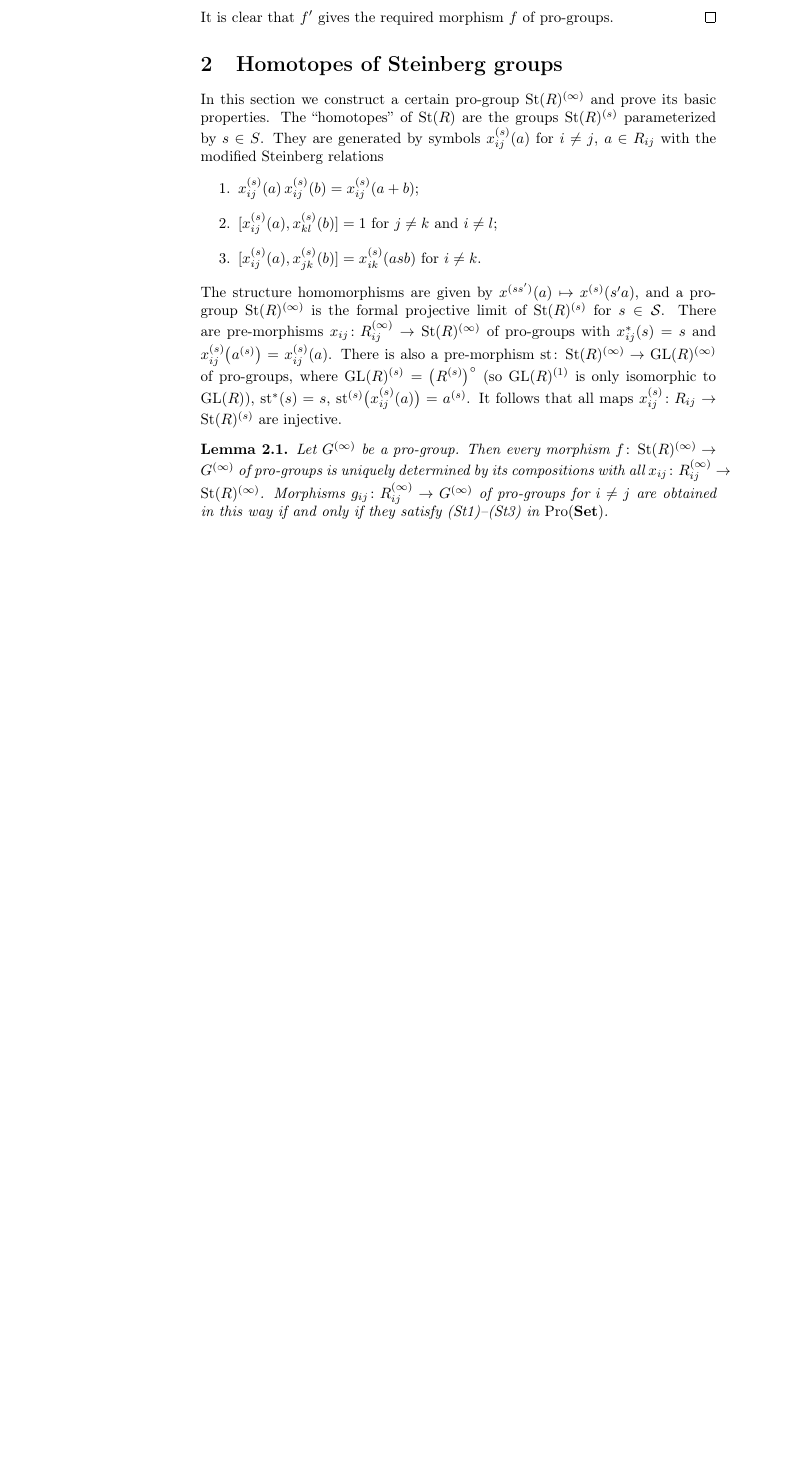
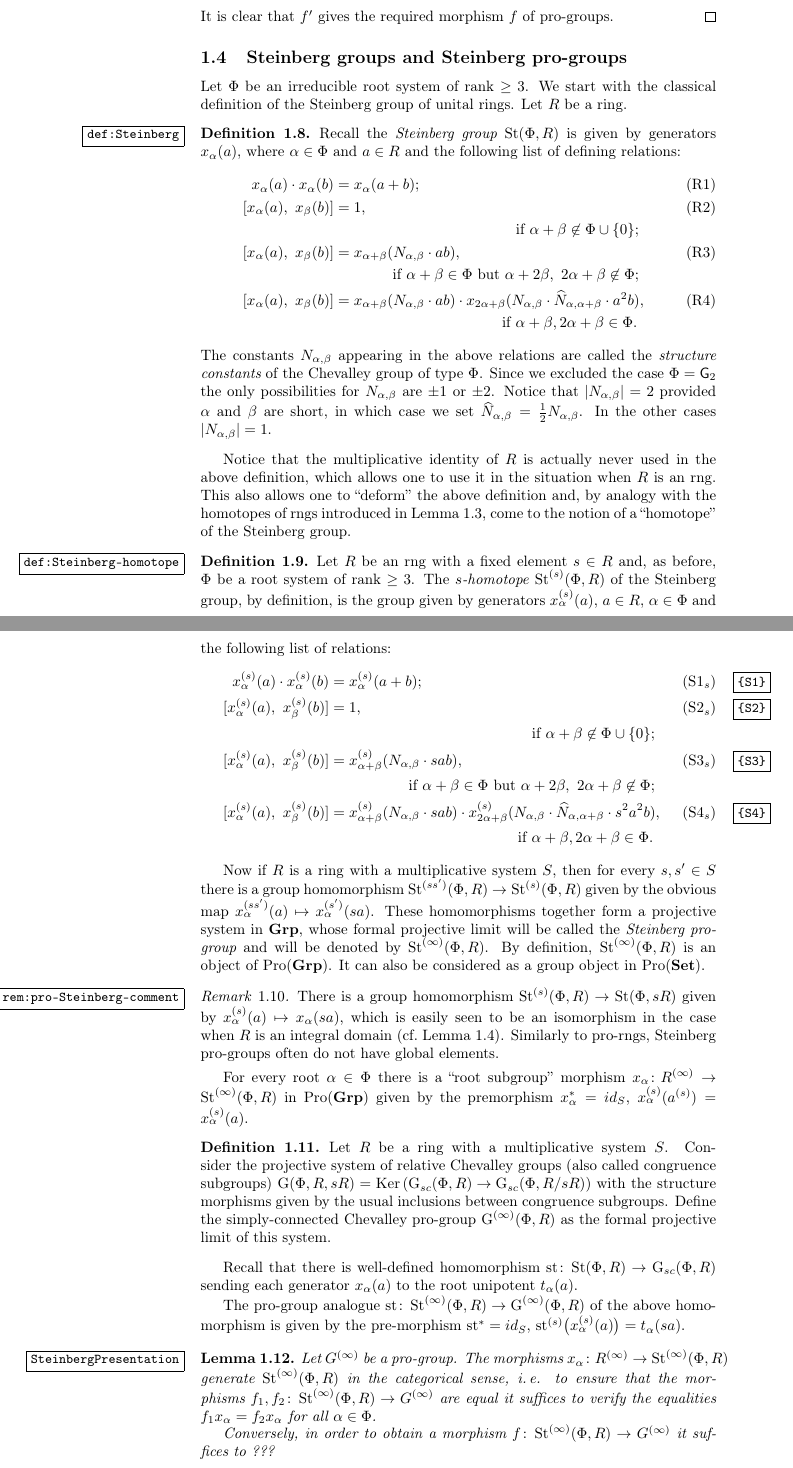
Before and after one commit to sxhya/f4paper, a LaTeX document (f4paper.tex): part of page 6 of 6 before the commit and two parts of pages 6 and 7 of 8 after it, the two joined at a grey line, cut so that both start at the same text, the shorter picture padded with empty space. Compiled offline with pdfLaTeX.

Commit message:
Add definition of Steinberg groups

```diff
--- a/f4paper.tex
+++ b/f4paper.tex
@@ -5,6 +5,7 @@
 \usepackage[T1]{fontenc}
 \usepackage[capitalise]{cleveref}
 \usepackage[matrix,arrow,curve]{xy}
+\usepackage[notref, notcite]{showkeys}
 
 \usepackage[backend=biber, bibencoding=utf8, giveninits=true, citestyle=numeric-comp, sortlocale=en_US, url=false, doi=false, eprint=true, maxbibnames=4]{biblatex}
 \addbibresource{f4paper.bib}
@@ -31,6 +32,9 @@
 \DeclareMathOperator\mat{M}
 \DeclareMathOperator\elin{E}
 \DeclareMathOperator\stlin{St}
+\DeclareMathOperator\St{St}
+\DeclareMathOperator\Ker{Ker}
+\DeclareMathOperator\GG{G}
 \DeclareMathOperator\gstlin{GSt}
 \DeclareMathOperator\klin{K}
 \DeclareMathOperator\stmap{st}
@@ -220,20 +226,65 @@ f'\bigl(a^{(s^2)} b^{(s^2)})
 \end{align*}
 It is clear that \(f'\) gives the required morphism \(f\) of pro-groups.
 \end{proof}
+\subsection{Steinberg groups and Steinberg pro-groups}
+Let $\Phi$ be an irreducible root system of rank $\geq 3$.
+We start with the classical definition of the Steinberg group of unital rings.
+Let $R$ be a ring.
+\begin{df} \label{def:Steinberg}
+Recall the {\it Steinberg group $\St(\Phi, R)$} is given by generators $x_\alpha(a)$, where $\alpha \in \Phi$ and $a \in R$ and the following list of defining relations:
+\begin{align}
+ x_\alpha(a) \cdot x_\alpha(b)    &= x_\alpha(a+b); \tag{R1} \\
+ [x_\alpha(a),\ x_\beta(b)] &= 1, \tag{R2} \\
+ \multispan2{\hfil if $\alpha + \beta \not\in\Phi \cup \{0\};$} \nonumber \\
+ [x_\alpha(a),\ x_\beta(b)] &= x_{\alpha + \beta}(N_{\alpha,\beta} \cdot ab), \tag{R3} \\
+ \multispan2{\hfill if $\alpha+\beta\in\Phi$ but $\alpha+2\beta,\ 2\alpha+\beta\not\in\Phi;$} \nonumber \\
+ [x_\alpha(a),\ x_\beta(b)] &= x_{\alpha + \beta}(N_{\alpha,\beta} \cdot ab) \cdot x_{2\alpha+\beta}(N_{\alpha,\beta} \cdot \widehat{N}_{\alpha, \alpha+\beta}\cdot a^2b), \tag{R4} \\ \multispan2{ \hfill if $\alpha+\beta,2\alpha+\beta\in\Phi$.} \nonumber  \end{align}
+The constants $N_{\alpha,\beta}$ appearing in the above relations are called the {\it structure constants} of the Chevalley group of type $\Phi$.
+Since we excluded the case $\Phi=\mathsf{G}_2$ the only possibilities for $N_{\alpha, \beta}$ are $\pm 1$ or $\pm 2$.
+Notice that $|N_{\alpha,\beta}| = 2$ provided $\alpha$ and $\beta$ are short, in which case we set $\widehat{N}_{\alpha, \beta} = \frac{1}{2} N_{\alpha, \beta}$.
+In the other cases $|N_{\alpha, \beta}| = 1$. \end{df}
 
+Notice that the multiplicative identity of $R$ is actually never used in the above definition,
+ which allows one to use it in the situation when $R$ is an rng.
+This also allows one to ``deform'' the above definition and, by analogy with the homotopes of rngs introduced in~\cref{ring-homotope}, come to the notion of a ``homotope'' of the Steinberg group.
+\begin{df}\label{def:Steinberg-homotope}
+ Let $R$ be an rng with a fixed element $s \in R$ and, as before, $\Phi$ be a root system of rank $\geq 3$.
+ The {\it $s$-homotope $\St^{(s)}(\Phi, R)$} of the Steinberg group, by definition, is the group given by generators $x_\alpha^{(s)}(a)$, $a\in R$, $\alpha\in\Phi$ and the following list of relations: \begin{align}
+ x^{(s)}_\alpha(a) \cdot x^{(s)}_\alpha(b)    &= x^{(s)}_\alpha(a+b); \tag{S$1_s$} \label{S1} \\
+ [x^{(s)}_\alpha(a),\ x^{(s)}_\beta(b)] &= 1, \tag{S$2_s$} \label{S2} \\
+ \multispan2{\hfil if $\alpha + \beta \not\in\Phi \cup \{0\};$} \nonumber \\
+ [x^{(s)}_\alpha(a),\ x^{(s)}_\beta(b)] &= x^{(s)}_{\alpha + \beta}(N_{\alpha,\beta} \cdot sab), \tag{S$3_s$} \label{S3} \\
+ \multispan2{\hfill if $\alpha+\beta\in\Phi$ but $\alpha+2\beta,\ 2\alpha+\beta\not\in\Phi;$} \nonumber \\
+ [x^{(s)}_\alpha(a),\ x^{(s)}_\beta(b)] &= x^{(s)}_{\alpha + \beta}(N_{\alpha,\beta} \cdot sab) \cdot x^{(s)}_{2\alpha+\beta}(N_{\alpha,\beta} \cdot \widehat{N}_{\alpha, \alpha+\beta}\cdot s^2a^2b), \tag{S$4_s$} \label{S4} \\ \multispan2{ \hfill if $\alpha+\beta,2\alpha+\beta\in\Phi$.} \nonumber  \end{align}
 
+ Now if $R$ is a ring with a multiplicative system $S$, then for every $s, s' \in S$ there is a group homomorphism $\St^{(ss')}(\Phi, R) \to \St^{(s)}(\Phi, R)$ given by the obvious map $x_\alpha^{(ss')}(a) \mapsto x_\alpha^{(s')}(sa)$.
+ These homomorphisms together form a projective system in $\Group$, whose formal projective limit will be called the {\it Steinberg pro-group} and will be denoted by $\St^{(\infty)}(\Phi, R)$.
+ By definition, $\St^{(\infty)}(\Phi, R)$ is an object of $\Pro(\Group)$. It can also be considered as a group object in $\Pro(\Set)$.
+\end{df}
 
-\section{Homotopes of Steinberg groups}
-In this section we construct a certain pro-group \(\stlin(R)^{(\infty)}\) and prove its basic properties. The ``homotopes'' of \(\stlin(R)\) are the groups \(\stlin(R)^{(s)}\) parameterized by \(s \in S\). They are generated by symbols \(x_{ij}^{(s)}(a)\) for \(i \neq j\), \(a \in R_{ij}\) with the modified Steinberg relations
-\begin{enumerate}
-\item \(x_{ij}^{(s)}(a)\, x_{ij}^{(s)}(b) = x_{ij}^{(s)}(a + b)\);
-\item \([x_{ij}^{(s)}(a), x_{kl}^{(s)}(b)] = 1\) for \(j \neq k\) and \(i \neq l\);
-\item \([x_{ij}^{(s)}(a), x_{jk}^{(s)}(b)] = x_{ik}^{(s)}(asb)\) for \(i \neq k\).
-\end{enumerate}
-The structure homomorphisms are given by \(x^{(ss')}(a) \mapsto x^{(s)}(s'a)\), and a pro-group \(\stlin(R)^{(\infty)}\) is the formal projective limit of \(\stlin(R)^{(s)}\) for \(s \in \mathcal S\). There are pre-morphisms \(x_{ij} \colon R_{ij}^{(\infty)} \to \stlin(R)^{(\infty)}\) of pro-groups with \(x_{ij}^*(s) = s\) and \(x_{ij}^{(s)}\bigl(a^{(s)}\bigr) = x_{ij}^{(s)}(a)\). There is also a pre-morphism \(\mathrm{st} \colon \stlin(R)^{(\infty)} \to \glin(R)^{(\infty)}\) of pro-groups, where \(\glin(R)^{(s)} = \bigl(R^{(s)}\bigr)^\circ\) (so \(\glin(R)^{(1)}\) is only isomorphic to \(\glin(R)\)), \(\stmap^*(s) = s\), \(\stmap^{(s)}\bigl(x_{ij}^{(s)}(a)\bigr) = a^{(s)}\). It follows that all maps \(x_{ij}^{(s)} \colon R_{ij} \to \stlin(R)^{(s)}\) are injective.
+\begin{rem} \label{rem:pro-Steinberg-comment}
+There is a group homomorphism $\St^{(s)}(\Phi, R) \to \St(\Phi, sR)$ given by $x_\alpha^{(s)}(a)\mapsto x_\alpha(sa)$, which is easily seen to be an isomorphism in the case when $R$ is an integral domain (cf.~\cref{rem:prorings-comment}). Similarly to pro-rngs, Steinberg pro-groups often do not have global elements.
+\end{rem}
+
+For every root $\alpha \in \Phi$ there is a ``root subgroup'' morphism $x_{\alpha} \colon R^{(\infty)} \to \St^{(\infty)}(\Phi, R)$ in $\Pro(\Group)$ given by the premorphism $x_\alpha^* = id_S$, $x_\alpha^{(s)}(a^{(s)}) = x_\alpha^{(s)}(a)$.
+
+\begin{df}
+ Let $R$ be a ring with a multiplicative system $S$.
+ Consider the projective system of relative Chevalley groups (also called congruence subgroups)
+ $\GG(\Phi, R, sR) = \Ker\left(\GG_{sc}(\Phi, R) \to \GG_{sc}(\Phi, R/sR)\right)$ with the structure morphisms given by the usual inclusions between congruence subgroups.
+ Define the simply-connected Chevalley pro-group $\GG^{(\infty)}(\Phi, R)$ as the formal projective limit of this system.
+\end{df}
+
+Recall that there is well-defined homomorphism $\mathrm{st}\colon \St(\Phi, R) \to \GG_{sc}(\Phi, R)$ sending each generator $x_\alpha(a)$ to the root unipotent $t_\alpha(a)$.
+
+The pro-group analogue \(\mathrm{st} \colon \St^{(\infty)}(\Phi, R) \to \GG^{(\infty)}(\Phi, R)\) of the above homomorphism is given by the pre-morphism \(\mathrm{st}^* = id_S\), \(\mathrm{st}^{(s)}\bigl(x_{\alpha}^{(s)}(a)\bigr) = t_\alpha(sa)\).
+%It follows that all maps \(x_{ij}^{(s)} \colon R_{ij} \to \stlin(R)^{(s)}\) are injective.
 
 \begin{lemma}\label{SteinbergPresentation}
-Let \(G^{(\infty)}\) be a pro-group. Then every morphism \(f \colon \stlin(R)^{(\infty)} \to G^{(\infty)}\) of pro-groups is uniquely determined by its compositions with all \(x_{ij} \colon R_{ij}^{(\infty)} \to \stlin(R)^{(\infty)}\). Morphisms \(g_{ij} \colon R_{ij}^{(\infty)} \to G^{(\infty)}\) of pro-groups for \(i \neq j\) are obtained in this way if and only if they satisfy (St1)--(St3) in \(\Pro(\Set)\).
+Let \(G^{(\infty)}\) be a pro-group. The morphisms $x_{\alpha} \colon R^{(\infty)} \to \St^{(\infty)}(\Phi, R)$ generate $\St^{(\infty)}(\Phi, R)$ in the categorical sense, i.\,e. to ensure that the morphisms $f_1,f_2\colon\St^{(\infty)}(\Phi, R) \to G^{(\infty)}$ are equal it suffices to verify the equalities $f_1 x_{\alpha} = f_2 x_\alpha$ for all $\alpha\in\Phi$.
+
+Conversely, in order to obtain a morphism $f \colon \St^{(\infty)}(\Phi, R) \to G^{(\infty)}$ it suffices to ???
+%construct a collection of pro-group morphisms \(f_{\alpha} \colon R^{(\infty)} \to G^{(\infty)}\), $\alpha \in \Phi$ satisfying the identities~\eqref{S1}--\eqref{S4}  (in which $f_{\alpha}$'s are substituted in place of $x_\alpha$'s, $\infty$ is substituted in place of $s$, the sign $(\infty)$ is added to the upper index of variables $a, b$ and all equalities are understood as equalities of morphisms in \(\Pro(\Set)\), see~\cref{rem:notation}).
 \end{lemma}
 \begin{proof}
 This follows directly from the definitions. Here we need that \(G^{(\infty)}\) is actually a pro-group, not just a group object in \(\Pro(\Set)\), and there is only a finite number of ``generators'' \(x_{ij}\).
```
Also changed, not shown: f4paper.tex (36 more changed lines).
